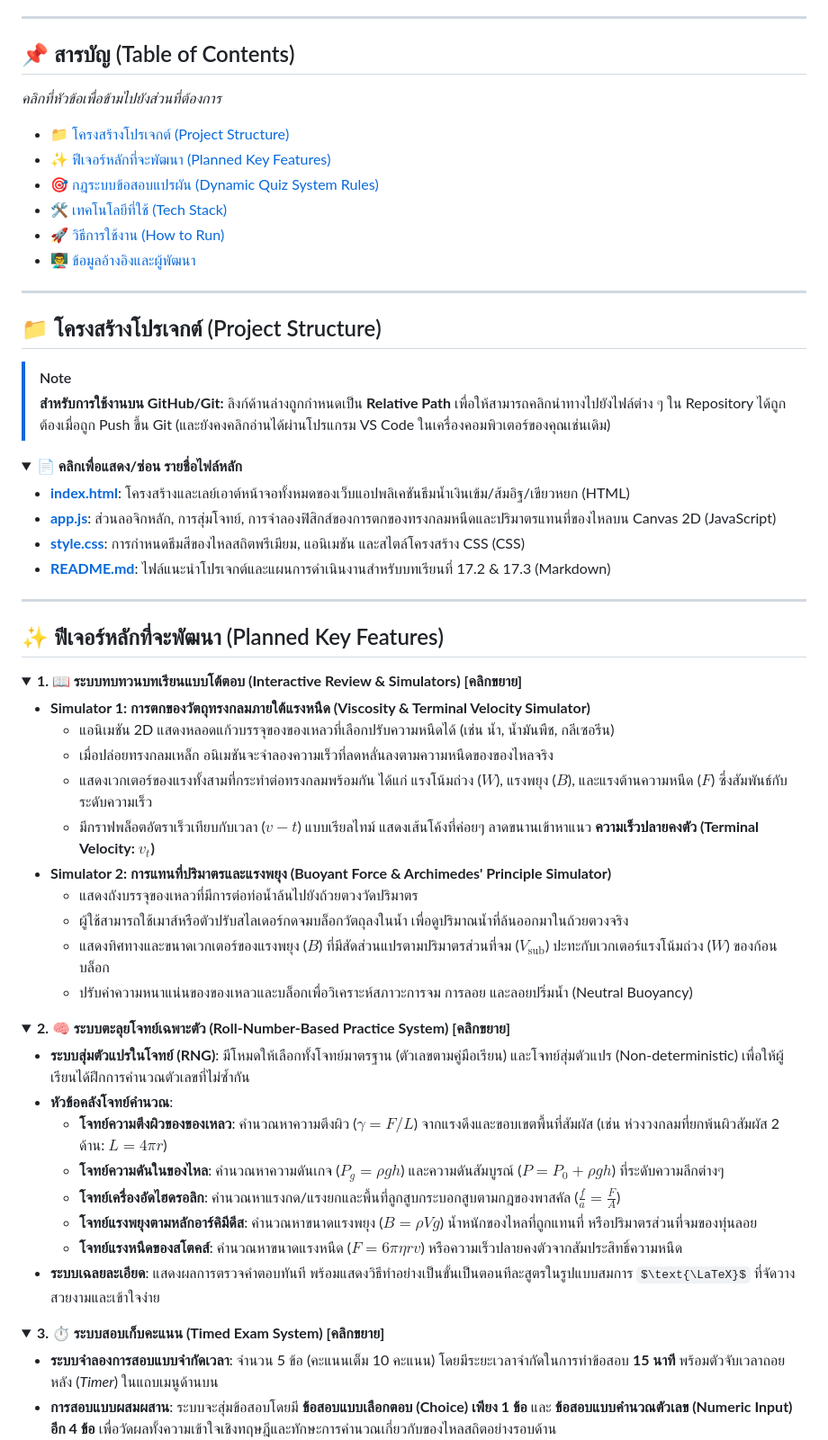
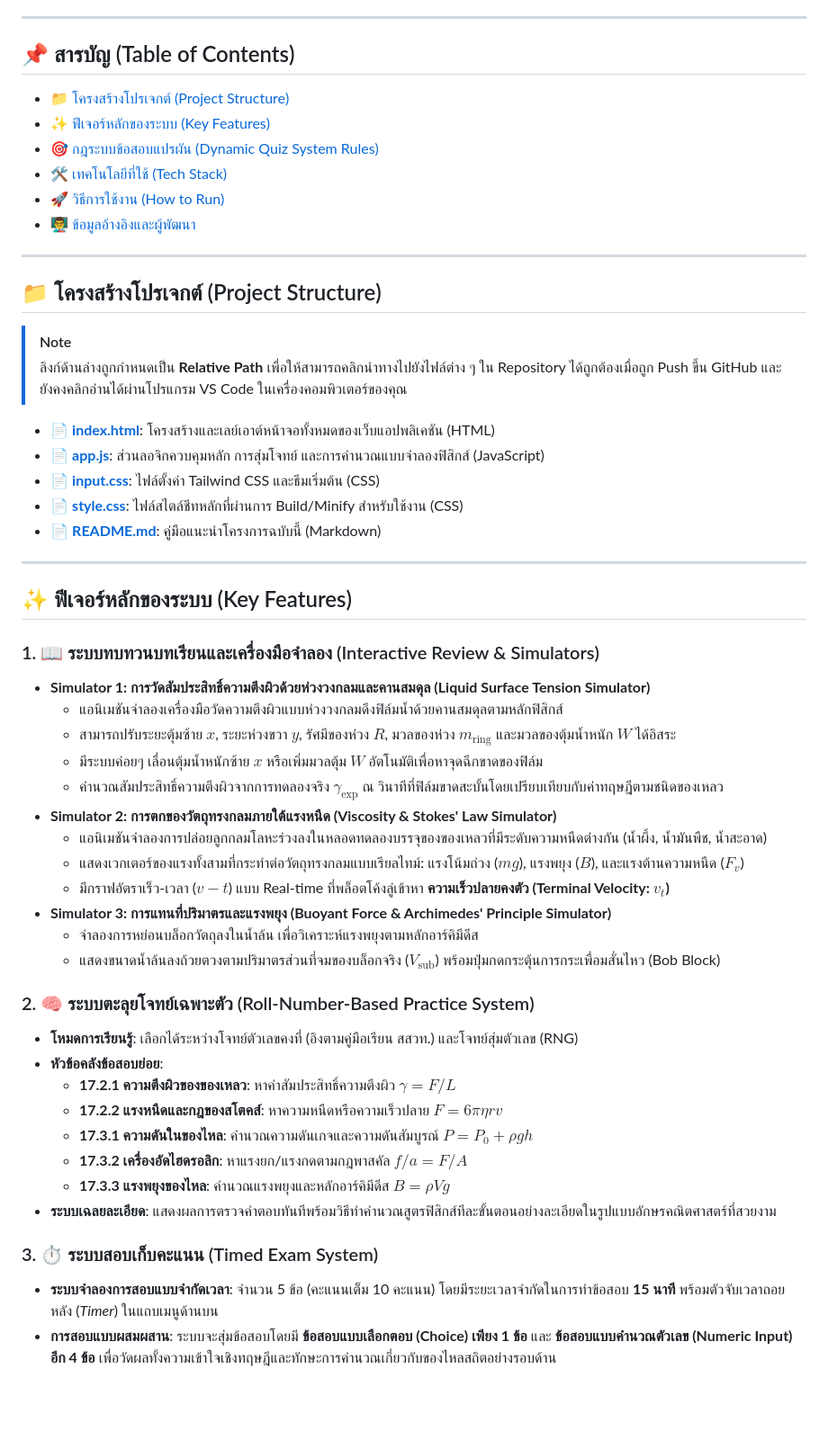
Before and after one commit to Nopphorn-Somboonchai/Unit-17-Fluid-Dynamics, a Markdown page: README.md, the part around the change. Shown at 90% size. Drawn GitHub-style; folded sections open; some formulas as TeX source; blank space fills up the shorter version.

Commit message:
Optimize README structure and add Table of Contents for Git

```diff
--- a/README.md
+++ b/README.md
@@ -6,10 +6,8 @@
 ---
 
 ## 📌 สารบัญ (Table of Contents)
-*คลิกที่หัวข้อเพื่อข้ามไปยังส่วนที่ต้องการ*
-
 - [📁 โครงสร้างโปรเจกต์ (Project Structure)](#-โครงสร้างโปรเจกต์-project-structure)
-- [✨ ฟีเจอร์หลักที่จะพัฒนา (Planned Key Features)](#-ฟีเจอร์หลักที่จะพัฒนา-planned-key-features)
+- [✨ ฟีเจอร์หลักของระบบ (Key Features)](#-ฟีเจอร์หลักของระบบ-key-features)
 - [🎯 กฎระบบข้อสอบแปรผัน (Dynamic Quiz System Rules)](#-กฎระบบข้อสอบแปรผัน-dynamic-quiz-system-rules)
 - [🛠️ เทคโนโลยีที่ใช้ (Tech Stack)](#-เทคโนโลยีที่ใช้-tech-stack)
 - [🚀 วิธีการใช้งาน (How to Run)](#-วิธีการใช้งาน-how-to-run)
@@ -20,51 +18,44 @@
 ## 📁 โครงสร้างโปรเจกต์ (Project Structure)
 
 > [!NOTE]
-> **สำหรับการใช้งานบน GitHub/Git:** ลิงก์ด้านล่างถูกกำหนดเป็น **Relative Path** เพื่อให้สามารถคลิกนำทางไปยังไฟล์ต่าง ๆ ใน Repository ได้ถูกต้องเมื่อถูก Push ขึ้น Git (และยังคงคลิกอ่านได้ผ่านโปรแกรม VS Code ในเครื่องคอมพิวเตอร์ของคุณเช่นเดิม)
+> ลิงก์ด้านล่างถูกกำหนดเป็น **Relative Path** เพื่อให้สามารถคลิกนำทางไปยังไฟล์ต่าง ๆ ใน Repository ได้ถูกต้องเมื่อถูก Push ขึ้น GitHub และยังคงคลิกอ่านได้ผ่านโปรแกรม VS Code ในเครื่องคอมพิวเตอร์ของคุณ
 
-<details open>
-<summary><b>📄 คลิกเพื่อแสดง/ซ่อน รายชื่อไฟล์หลัก</b></summary>
-
-* **[index.html](./index.html)**: โครงสร้างและเลย์เอาต์หน้าจอทั้งหมดของเว็บแอปพลิเคชันธีมน้ำเงินเข้ม/ส้มอิฐ/เขียวหยก (HTML)
-* **[app.js](./app.js)**: ส่วนลอจิกหลัก, การสุ่มโจทย์, การจำลองฟิสิกส์ของการตกของทรงกลมหนืดและปริมาตรแทนที่ของไหลบน Canvas 2D (JavaScript)
-* **[style.css](./style.css)**: การกำหนดธีมสีของไหลสถิตพรีเมียม, แอนิเมชัน และสไตล์โครงสร้าง CSS (CSS)
-* **[README.md](./README.md)**: ไฟล์แนะนำโปรเจกต์และแผนการดำเนินงานสำหรับบทเรียนที่ 17.2 & 17.3 (Markdown)
-</details>
+* 📄 **[index.html](./index.html)**: โครงสร้างและเลย์เอาต์หน้าจอทั้งหมดของเว็บแอปพลิเคชัน (HTML)
+* 📄 **[app.js](./app.js)**: ส่วนลอจิกควบคุมหลัก การสุ่มโจทย์ และการคำนวณแบบจำลองฟิสิกส์ (JavaScript)
+* 📄 **[input.css](./input.css)**: ไฟล์ตั้งค่า Tailwind CSS และธีมเริ่มต้น (CSS)
+* 📄 **[style.css](./style.css)**: ไฟล์สไตล์ชีทหลักที่ผ่านการ Build/Minify สำหรับใช้งาน (CSS)
+* 📄 **[README.md](./README.md)**: คู่มือแนะนำโครงการฉบับนี้ (Markdown)
 
 ---
 
-## ✨ ฟีเจอร์หลักที่จะพัฒนา (Planned Key Features)
+## ✨ ฟีเจอร์หลักของระบบ (Key Features)
 
-<details>
-<summary><b>1. 📖 ระบบทบทวนบทเรียนแบบโต้ตอบ (Interactive Review & Simulators) [คลิกขยาย]</b></summary>
+### 1. 📖 ระบบทบทวนบทเรียนและเครื่องมือจำลอง (Interactive Review & Simulators)
 
-* **Simulator 1: การตกของวัตถุทรงกลมภายใต้แรงหนืด (Viscosity & Terminal Velocity Simulator)**
-  * แอนิเมชัน 2D แสดงหลอดแก้วบรรจุของของเหลวที่เลือกปรับความหนืดได้ (เช่น น้ำ, น้ำมันพืช, กลีเซอรีน)
-  * เมื่อปล่อยทรงกลมเหล็ก อนิเมชันจะจำลองความเร็วที่ลดหลั่นลงตามความหนืดของของไหลจริง
-  * แสดงเวกเตอร์ของแรงทั้งสามที่กระทำต่อทรงกลมพร้อมกัน ได้แก่ แรงโน้มถ่วง ($W$), แรงพยุง ($B$), และแรงต้านความหนืด ($F$) ซึ่งสัมพันธ์กับระดับความเร็ว
-  * มีกราฟพล็อตอัตราเร็วเทียบกับเวลา ($v - t$) แบบเรียลไทม์ แสดงเส้นโค้งที่ค่อยๆ ลาดขนานเข้าหาแนว **ความเร็วปลายคงตัว (Terminal Velocity: $v_t$)**
-* **Simulator 2: การแทนที่ปริมาตรและแรงพยุง (Buoyant Force & Archimedes' Principle Simulator)**
-  * แสดงถังบรรจุของเหลวที่มีการต่อท่อน้ำล้นไปยังถ้วยตวงวัดปริมาตร
-  * ผู้ใช้สามารถใช้เมาส์หรือตัวปรับสไลเดอร์กดจมบล็อกวัตถุลงในน้ำ เพื่อดูปริมาณน้ำที่ล้นออกมาในถ้วยตวงจริง
-  * แสดงทิศทางและขนาดเวกเตอร์ของแรงพยุง ($B$) ที่มีสัดส่วนแปรตามปริมาตรส่วนที่จม ($V_{\text{sub}}$) ปะทะกับเวกเตอร์แรงโน้มถ่วง ($W$) ของก้อนบล็อก
-  * ปรับค่าความหนาแน่นของของเหลวและบล็อกเพื่อวิเคราะห์สภาวะการจม การลอย และลอยปริ่มน้ำ (Neutral Buoyancy)
-</details>
+* **Simulator 1: การวัดสัมประสิทธิ์ความตึงผิวด้วยห่วงวงกลมและคานสมดุล (Liquid Surface Tension Simulator)**
+  * แอนิเมชันจำลองเครื่องมือวัดความตึงผิวแบบห่วงวงกลมดึงฟิล์มน้ำด้วยคานสมดุลตามหลักฟิสิกส์
+  * สามารถปรับระยะตุ้มซ้าย $x$, ระยะห่วงขวา $y$, รัศมีของห่วง $R$, มวลของห่วง $m_{\text{ring}}$ และมวลของตุ้มน้ำหนัก $W$ ได้อิสระ
+  * มีระบบค่อยๆ เลื่อนตุ้มน้ำหนักซ้าย $x$ หรือเพิ่มมวลตุ้ม $W$ อัตโนมัติเพื่อหาจุดฉีกขาดของฟิล์ม
+  * คำนวณสัมประสิทธิ์ความตึงผิวจากการทดลองจริง $\gamma_{\text{exp}}$ ณ วินาทีที่ฟิล์มขาดสะบั้นโดยเปรียบเทียบกับค่าทฤษฎีตามชนิดของเหลว
+* **Simulator 2: การตกของวัตถุทรงกลมภายใต้แรงหนืด (Viscosity & Stokes' Law Simulator)**
+  * แอนิเมชันจำลองการปล่อยลูกกลมโลหะร่วงลงในหลอดทดลองบรรจุของของเหลวที่มีระดับความหนืดต่างกัน (น้ำผึ้ง, น้ำมันพืช, น้ำสะอาด)
+  * แสดงเวกเตอร์ของแรงทั้งสามที่กระทำต่อวัตถุทรงกลมแบบเรียลไทม์: แรงโน้มถ่วง ($mg$), แรงพยุง ($B$), และแรงต้านความหนืด ($F_v$)
+  * มีกราฟอัตราเร็ว-เวลา ($v-t$) แบบ Real-time ที่พล็อตโค้งลู่เข้าหา **ความเร็วปลายคงตัว (Terminal Velocity: $v_t$)**
+* **Simulator 3: การแทนที่ปริมาตรและแรงพยุง (Buoyant Force & Archimedes' Principle Simulator)**
+  * จำลองการหย่อนบล็อกวัตถุลงในน้ำล้น เพื่อวิเคราะห์แรงพยุงตามหลักอาร์คิมีดีส
+  * แสดงขนาดน้ำล้นลงถ้วยตวงตามปริมาตรส่วนที่จมของบล็อกจริง ($V_{\text{sub}}$) พร้อมปุ่มกดกระตุ้นการกระเพื่อมสั่นไหว (Bob Block)
 
-<details>
-<summary><b>2. 🧠 ระบบตะลุยโจทย์เฉพาะตัว (Roll-Number-Based Practice System) [คลิกขยาย]</b></summary>
+### 2. 🧠 ระบบตะลุยโจทย์เฉพาะตัว (Roll-Number-Based Practice System)
+* **โหมดการเรียนรู้**: เลือกได้ระหว่างโจทย์ตัวเลขคงที่ (อิงตามคู่มือเรียน สสวท.) และโจทย์สุ่มตัวเลข (RNG)
+* **หัวข้อคลังข้อสอบย่อย**:
+  * **17.2.1 ความตึงผิวของของเหลว**: หาค่าสัมประสิทธิ์ความตึงผิว $\gamma = F/L$
+  * **17.2.2 แรงหนืดและกฎของสโตคส์**: หาความหนืดหรือความเร็วปลาย $F = 6\pi \eta r v$
+  * **17.3.1 ความดันในของไหล**: คำนวณความดันเกจและความดันสัมบูรณ์ $P = P_0 + \rho g h$
+  * **17.3.2 เครื่องอัดไฮดรอลิก**: หาแรงยก/แรงกดตามกฎพาสคัล $f/a = F/A$
+  * **17.3.3 แรงพยุงของไหล**: คำนวณแรงพยุงและหลักอาร์คิมีดีส $B = \rho V g$
+* **ระบบเฉลยละเอียด**: แสดงผลการตรวจคำตอบทันทีพร้อมวิธีทำคำนวณสูตรฟิสิกส์ทีละขั้นตอนอย่างละเอียดในรูปแบบอักษรคณิตศาสตร์ที่สวยงาม
 
-* **ระบบสุ่มตัวแปรในโจทย์ (RNG)**: มีโหมดให้เลือกทั้งโจทย์มาตรฐาน (ตัวเลขตามคู่มือเรียน) และโจทย์สุ่มตัวแปร (Non-deterministic) เพื่อให้ผู้เรียนได้ฝึกการคำนวณตัวเลขที่ไม่ซ้ำกัน
-* **หัวข้อคลังโจทย์คำนวณ**:
-  * **โจทย์ความตึงผิวของของเหลว**: คำนวณหาความตึงผิว ($\gamma = F/L$) จากแรงดึงและขอบเขตพื้นที่สัมผัส (เช่น ห่วงวงกลมที่ยกพ้นผิวสัมผัส 2 ด้าน: $L = 4\pi r$)
-  * **โจทย์ความดันในของไหล**: คำนวณหาความดันเกจ ($P_g = \rho g h$) และความดันสัมบูรณ์ ($P = P_0 + \rho g h$) ที่ระดับความลึกต่างๆ
-  * **โจทย์เครื่องอัดไฮดรอลิก**: คำนวณหาแรงกด/แรงยกและพื้นที่ลูกสูบกระบอกสูบตามกฎของพาสคัล ($\frac{f}{a} = \frac{F}{A}$)
-  * **โจทย์แรงพยุงตามหลักอาร์คิมีดีส**: คำนวณหาขนาดแรงพยุง ($B = \rho V g$) น้ำหนักของไหลที่ถูกแทนที่ หรือปริมาตรส่วนที่จมของทุ่นลอย
-  * **โจทย์แรงหนืดของสโตคส์**: คำนวณหาขนาดแรงหนืด ($F = 6\pi \eta r v$) หรือความเร็วปลายคงตัวจากสัมประสิทธิ์ความหนืด
-* **ระบบเฉลยละเอียด**: แสดงผลการตรวจคำตอบทันที พร้อมแสดงวิธีทำอย่างเป็นขั้นเป็นตอนทีละสูตรในรูปแบบสมการ $\text{\LaTeX}$ ที่จัดวางสวยงามและเข้าใจง่าย
-</details>
-
-<details>
-<summary><b>3. ⏱️ ระบบสอบเก็บคะแนน (Timed Exam System) [คลิกขยาย]</b></summary>
+### 3. ⏱️ ระบบสอบเก็บคะแนน (Timed Exam System)
 
 * **ระบบจำลองการสอบแบบจำกัดเวลา**: จำนวน 5 ข้อ (คะแนนเต็ม 10 คะแนน) โดยมีระยะเวลาจำกัดในการทำข้อสอบ **15 นาที** พร้อมตัวจับเวลาถอยหลัง (*Timer*) ในแถบเมนูด้านบน
 * **การสอบแบบผสมผสาน**: ระบบจะสุ่มข้อสอบโดยมี **ข้อสอบแบบเลือกตอบ (Choice) เพียง 1 ข้อ** และ **ข้อสอบแบบคำนวณตัวเลข (Numeric Input) อีก 4 ข้อ** เพื่อวัดผลทั้งความเข้าใจเชิงทฤษฎีและทักษะการคำนวณเกี่ยวกับของไหลสถิตอย่างรอบด้าน
```
